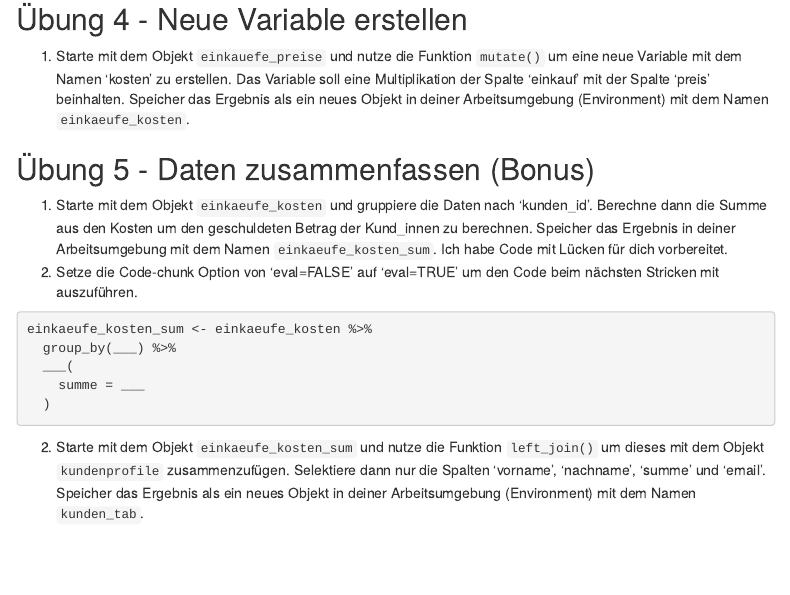
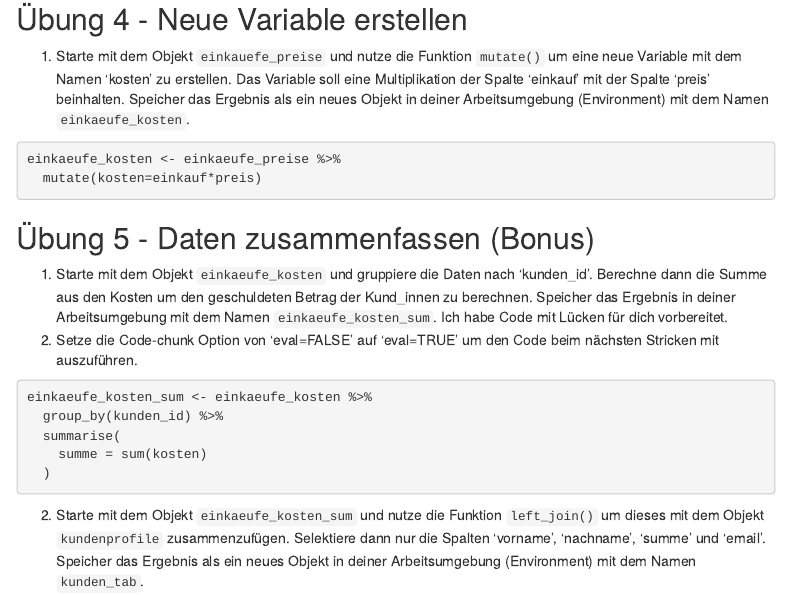
Before and after one commit to rstatszh-k003/prak10-Astrid-Lux, an R Markdown document (prak-10.Rmd): the page in a window 1100 px wide, from 3760 px down. The pictures show the output file prak-10.html that the author committed with the source, opened offline; menus at the side of the page are left out.

Commit message:
Praktikum 10

````diff
--- a/prak-10.Rmd
+++ b/prak-10.Rmd
@@ -124,6 +124,8 @@ einkaeufe_preise <- einkaeufe %>%
 
 ```{r}
 
+einkaeufe_kosten <- einkaeufe_preise %>%
+  mutate(kosten=einkauf*preis)
 
 ```
 
@@ -135,9 +137,9 @@ einkaeufe_preise <- einkaeufe %>%
 ```{r, eval=FALSE}
 
 einkaeufe_kosten_sum <- einkaeufe_kosten %>%
-  group_by(___) %>%
-  ___(
-    summe = ___
+  group_by(kunden_id) %>%
+  summarise(
+    summe = sum(kosten)
   )
 
 ```
````
Also changed, not shown: prak-10.html, prak-10.Rmd (6 more changed lines).
